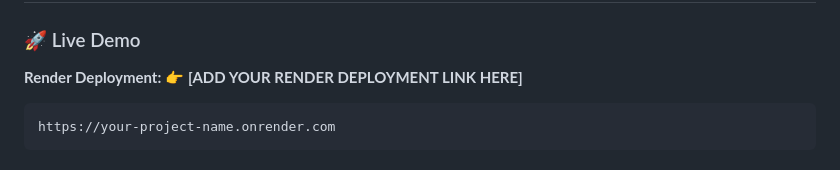
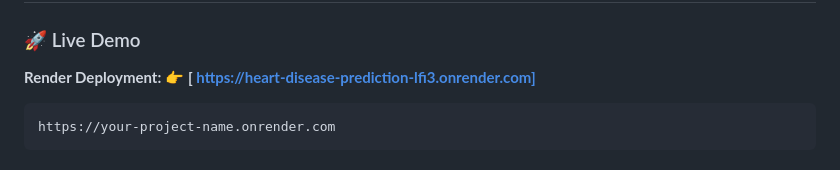
Before and after one commit to likhith22-bot/Heart_Disease_prediction, a Markdown page: README.md, the part around the change. Rendered like a GitHub page.

````diff
--- a/README.md
+++ b/README.md
@@ -541,7 +541,7 @@ pip install -r requirements.txt
 ### 🚀 Live Demo
 
 **Render Deployment:**
-👉 **[ADD YOUR RENDER DEPLOYMENT LINK HERE]**
+👉 **[ https://heart-disease-prediction-lfi3.onrender.com]**
 
 ```text
 https://your-project-name.onrender.com
````
